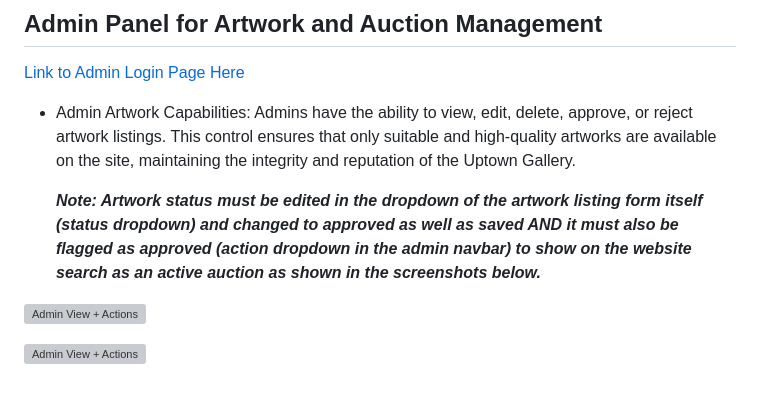
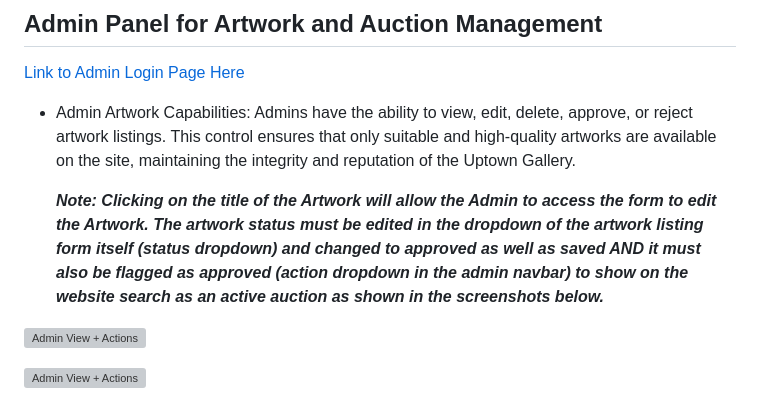
Before and after one commit to emidombek/uptowngallery, a Markdown page: FEATURES.md, the part around the change. GitHub-like rendering; grey boxes are pictures that could not be loaded.

```diff
--- a/FEATURES.md
+++ b/FEATURES.md
@@ -80,7 +80,7 @@ Our footer includes links to our social media platforms, represented by Bootstra
 
 - Admin Artwork Capabilities: Admins have the ability to view, edit, delete, approve, or reject artwork listings. This control ensures that only suitable and high-quality artworks are available on the site, maintaining the integrity and reputation of the Uptown Gallery.
 
-  ***Note: Artwork status must be edited in the dropdown of the artwork listing form itself (status dropdown) and changed to approved as well as saved AND it must also be flagged as approved (action dropdown in the admin navbar) to show on the website search as an active auction as shown in the screenshots below.***
+  ***Note: Clicking on the title of the Artwork will allow the Admin to access the form to edit the Artwork. The artwork status must be edited in the dropdown of the artwork listing form itself (status dropdown) and changed to approved as well as saved AND it must also be flagged as approved (action dropdown in the admin navbar) to show on the website search as an active auction as shown in the screenshots below.***
 
 ![Admin View + Actions](docs/images/admin1.png)
 
```
